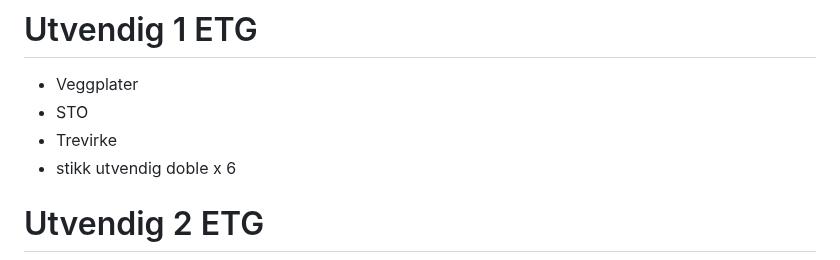
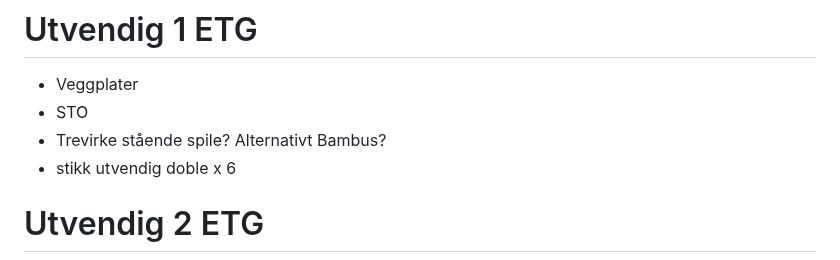
Before and after one commit to Killeck/killeck.github.io, a Markdown page: README.md, the part around the change. GitHub-like rendering.

Commit message:
Update README.md
minor fix of content for external perspectives.

```diff
--- a/README.md
+++ b/README.md
@@ -4,7 +4,7 @@ After much deliberation we ended up having to go to an architect. Months (18 or
 # Utvendig 1 ETG
 - Veggplater
 - STO
-- Trevirke
+- Trevirke stående spile? Alternativt Bambus?
 - stikk utvendig doble x 6
 
 # Utvendig 2 ETG
```
